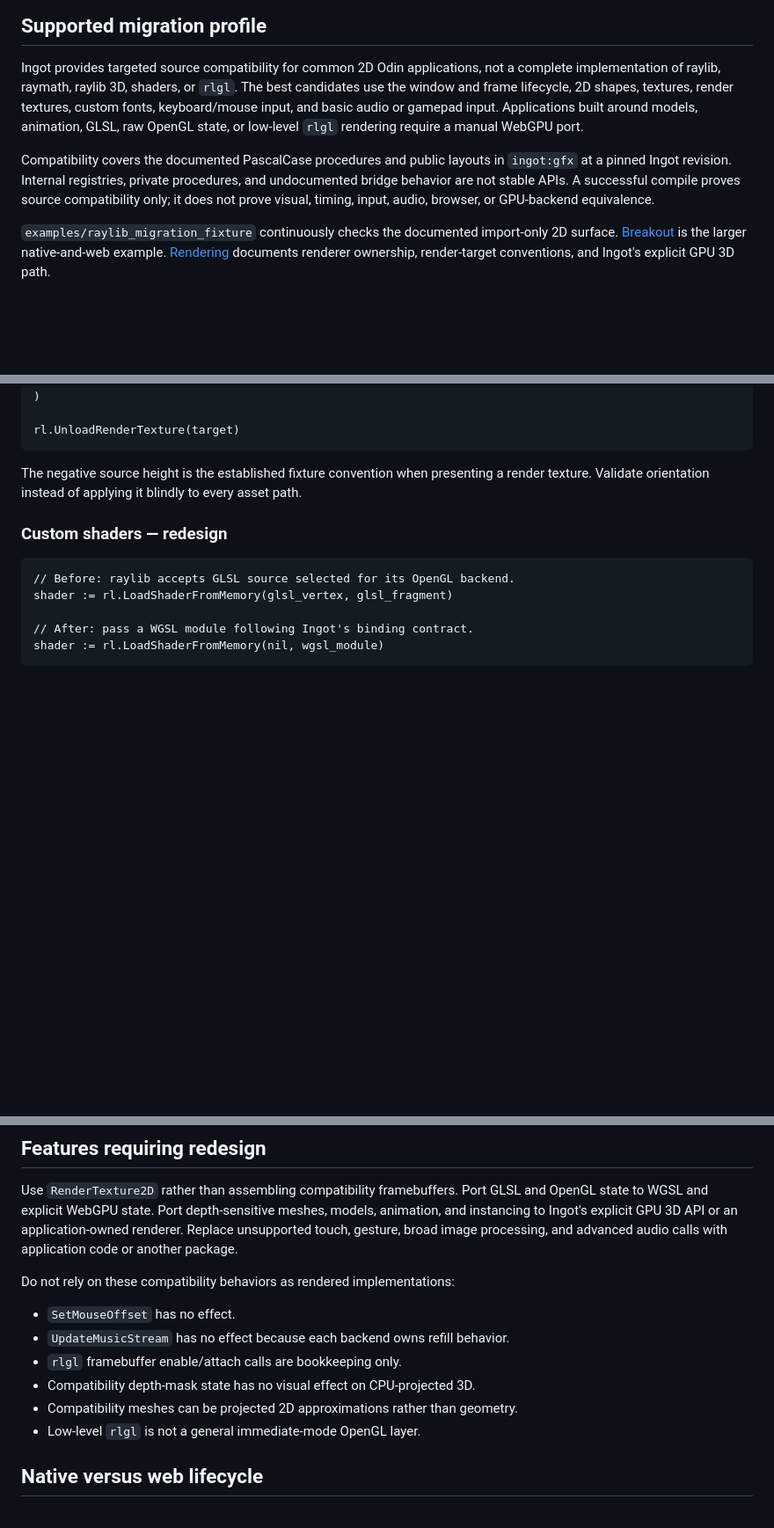
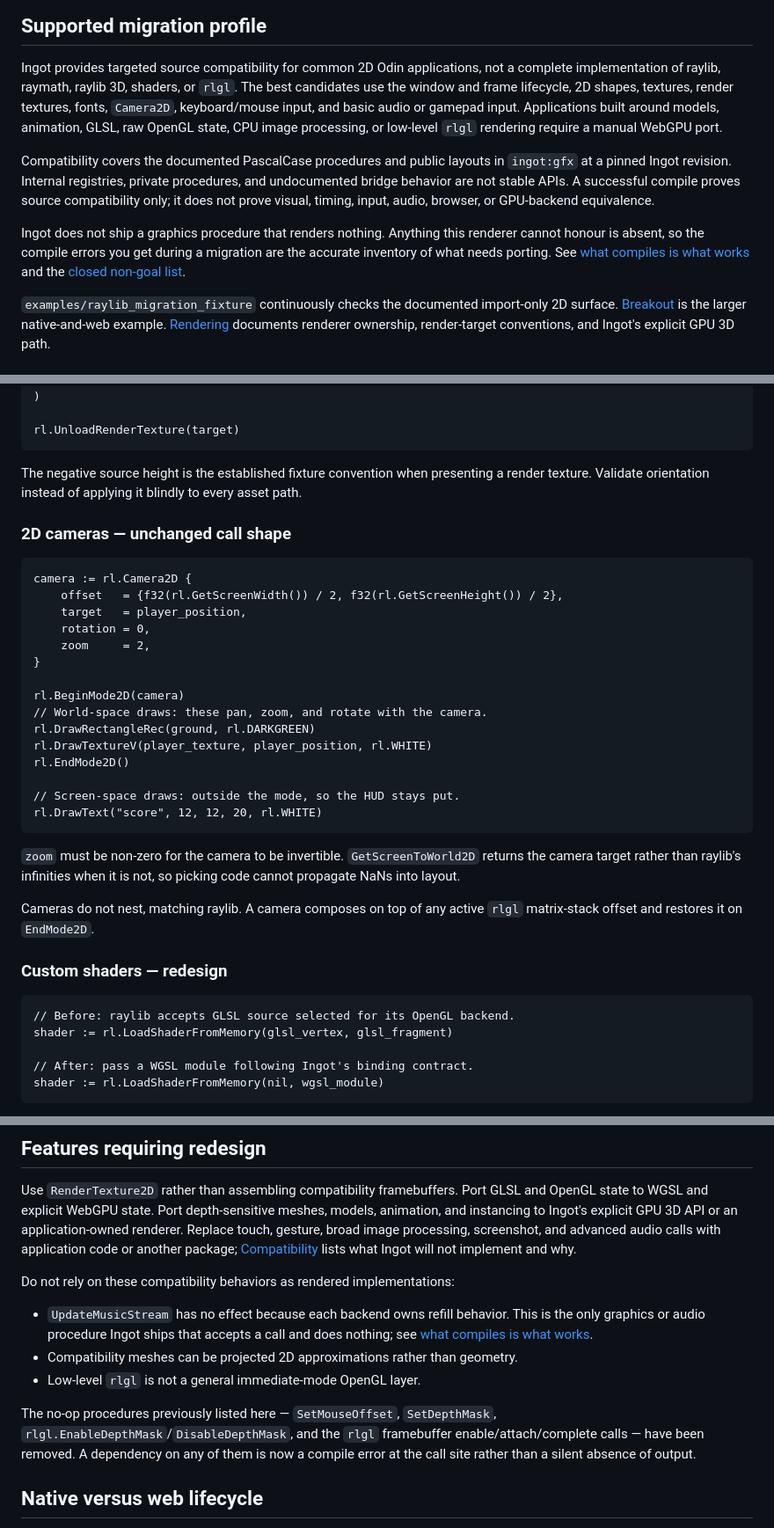
Before and after one commit to nic-vdwalt/ingot, a Markdown page: docs/raylib-migration.md, 3 parts joined by grey strips. Shown at 88% size. Drawn GitHub-style; blank space fills up the shorter version.

Commit message:
docs: clarify raylib migration compatibility and unsupported APIs
Expand documented support for windowing, shapes, colors, textures, and affine transforms. Clarify that removed no-op framebuffer, depth-mask, and mouse-offset APIs now produce compile errors.

````diff
--- a/docs/raylib-migration.md
+++ b/docs/raylib-migration.md
@@ -5,15 +5,22 @@
 Ingot provides targeted source compatibility for common 2D Odin applications,
 not a complete implementation of raylib, raymath, raylib 3D, shaders, or `rlgl`.
 The best candidates use the window and frame lifecycle, 2D shapes, textures,
-render textures, custom fonts, keyboard/mouse input, and basic audio or gamepad
-input. Applications built around models, animation, GLSL, raw OpenGL state, or
-low-level `rlgl` rendering require a manual WebGPU port.
+render textures, fonts, `Camera2D`, keyboard/mouse input, and basic audio or
+gamepad input. Applications built around models, animation, GLSL, raw OpenGL
+state, CPU image processing, or low-level `rlgl` rendering require a manual
+WebGPU port.
 
 Compatibility covers the documented PascalCase procedures and public layouts in
 `ingot:gfx` at a pinned Ingot revision. Internal registries, private procedures,
 and undocumented bridge behavior are not stable APIs. A successful compile
 proves source compatibility only; it does not prove visual, timing, input,
 audio, browser, or GPU-backend equivalence.
+
+Ingot does not ship a graphics procedure that renders nothing. Anything this
+renderer cannot honour is absent, so the compile errors you get during a
+migration are the accurate inventory of what needs porting. See
+[what compiles is what works](compatibility.md#what-compiles-is-what-works) and
+the [closed non-goal list](compatibility.md#not-implemented-and-not-planned).
 
 `examples/raylib_migration_fixture` continuously checks the documented
 import-only 2D surface. [Breakout](../examples/breakout/main.odin) is the larger
@@ -251,8 +258,34 @@ The negative source height is the established fixture convention when presenting
 a render texture. Validate orientation instead of applying it blindly to every
 asset path.
 
+### 2D cameras — unchanged call shape
+
+```odin
+camera := rl.Camera2D {
+	offset   = {f32(rl.GetScreenWidth()) / 2, f32(rl.GetScreenHeight()) / 2},
+	target   = player_position,
+	rotation = 0,
+	zoom     = 2,
+}
+
+rl.BeginMode2D(camera)
+// World-space draws: these pan, zoom, and rotate with the camera.
+rl.DrawRectangleRec(ground, rl.DARKGREEN)
+rl.DrawTextureV(player_texture, player_position, rl.WHITE)
+rl.EndMode2D()
+
+// Screen-space draws: outside the mode, so the HUD stays put.
+rl.DrawText("score", 12, 12, 20, rl.WHITE)
+```
+
+`zoom` must be non-zero for the camera to be invertible. `GetScreenToWorld2D`
+returns the camera target rather than raylib's infinities when it is not, so
+picking code cannot propagate NaNs into layout.
+
+Cameras do not nest, matching raylib. A camera composes on top of any active
+`rlgl` matrix-stack offset and restores it on `EndMode2D`.
+
 ### Custom shaders — redesign
-
 ```odin
 // Before: raylib accepts GLSL source selected for its OpenGL backend.
 shader := rl.LoadShaderFromMemory(glsl_vertex, glsl_fragment)
@@ -321,17 +354,24 @@ as soon as the callback is installed.
 Use `RenderTexture2D` rather than assembling compatibility framebuffers. Port
 GLSL and OpenGL state to WGSL and explicit WebGPU state. Port depth-sensitive
 meshes, models, animation, and instancing to Ingot's explicit GPU 3D API or an
-application-owned renderer. Replace unsupported touch, gesture, broad image
-processing, and advanced audio calls with application code or another package.
+application-owned renderer. Replace touch, gesture, broad image processing,
+screenshot, and advanced audio calls with application code or another package;
+[Compatibility](compatibility.md#not-implemented-and-not-planned) lists what
+Ingot will not implement and why.
 
 Do not rely on these compatibility behaviors as rendered implementations:
 
-- `SetMouseOffset` has no effect.
 - `UpdateMusicStream` has no effect because each backend owns refill behavior.
-- `rlgl` framebuffer enable/attach calls are bookkeeping only.
-- Compatibility depth-mask state has no visual effect on CPU-projected 3D.
+  This is the only graphics or audio procedure Ingot ships that accepts a call
+  and does nothing; see
+  [what compiles is what works](compatibility.md#what-compiles-is-what-works).
 - Compatibility meshes can be projected 2D approximations rather than geometry.
 - Low-level `rlgl` is not a general immediate-mode OpenGL layer.
+
+The no-op procedures previously listed here — `SetMouseOffset`, `SetDepthMask`,
+`rlgl.EnableDepthMask`/`DisableDepthMask`, and the `rlgl` framebuffer
+enable/attach/complete calls — have been removed. A dependency on any of them is
+now a compile error at the call site rather than a silent absence of output.
 
 ## Native versus web lifecycle
 
````
Also changed, not shown: other parts of docs/raylib-migration.md (+8 -8 lines).
